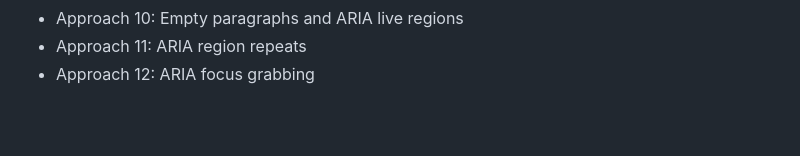
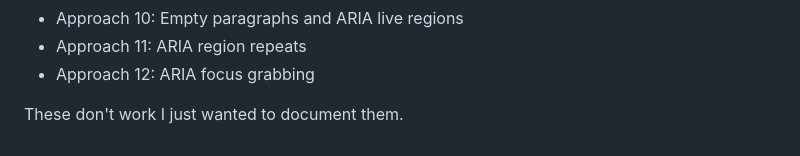
Before and after one commit to Jookia/html-menu-nightmare, a Markdown page: README.md, the part around the change. Rendered like a GitHub page; blank space fills up the shorter version.

Commit message:
Note those don't work either

```diff
--- a/README.md
+++ b/README.md
@@ -235,3 +235,5 @@ More approaches to try:
 - Approach 10: Empty paragraphs and ARIA live regions
 - Approach 11: ARIA region repeats
 - Approach 12: ARIA focus grabbing
+
+These don't work I just wanted to document them.
```
